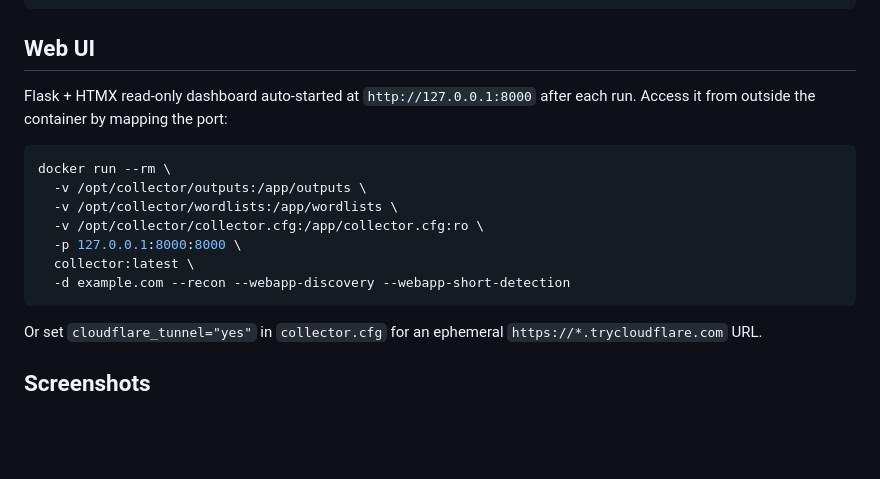
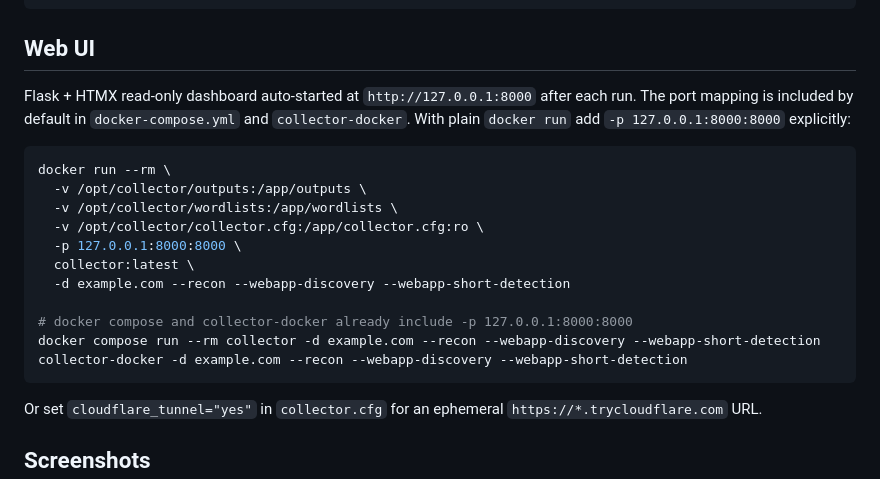
Before and after one commit to skateforever/collector, a Markdown page: README.md, the part around one of its changes. GitHub-like rendering; blank space fills up the shorter version.

````diff
--- a/README.md
+++ b/README.md
@@ -277,7 +343,7 @@ sqlite3 /opt/collector/outputs/collector-results-db \
 
 ## Web UI
 
-Flask + HTMX read-only dashboard auto-started at `http://127.0.0.1:8000` after each run. Access it from outside the container by mapping the port:
+Flask + HTMX read-only dashboard auto-started at `http://127.0.0.1:8000` after each run. The port mapping is included by default in `docker-compose.yml` and `collector-docker`. With plain `docker run` add `-p 127.0.0.1:8000:8000` explicitly:
 
 ```bash
 docker run --rm \
@@ -287,6 +353,10 @@ docker run --rm \
   -p 127.0.0.1:8000:8000 \
   collector:latest \
   -d example.com --recon --webapp-discovery --webapp-short-detection
+
+# docker compose and collector-docker already include -p 127.0.0.1:8000:8000
+docker compose run --rm collector -d example.com --recon --webapp-discovery --webapp-short-detection
+collector-docker -d example.com --recon --webapp-discovery --webapp-short-detection
 ```
 
 Or set `cloudflare_tunnel="yes"` in `collector.cfg` for an ephemeral `https://*.trycloudflare.com` URL.
````
Also changed, not shown: other parts of README.md (+67 -1 lines).
